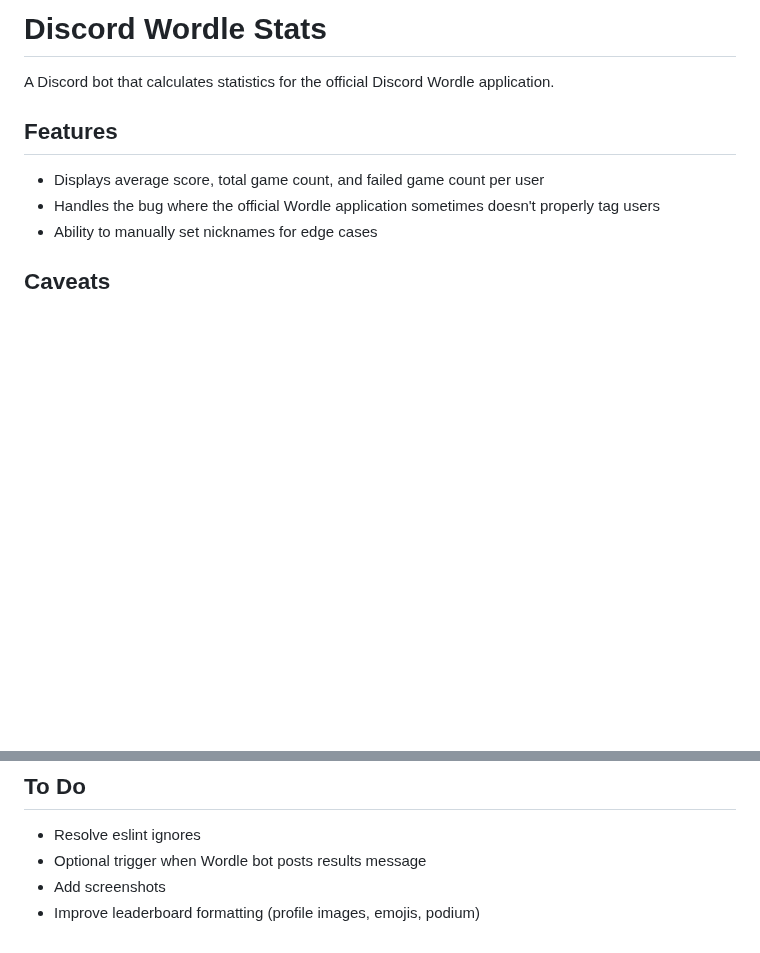
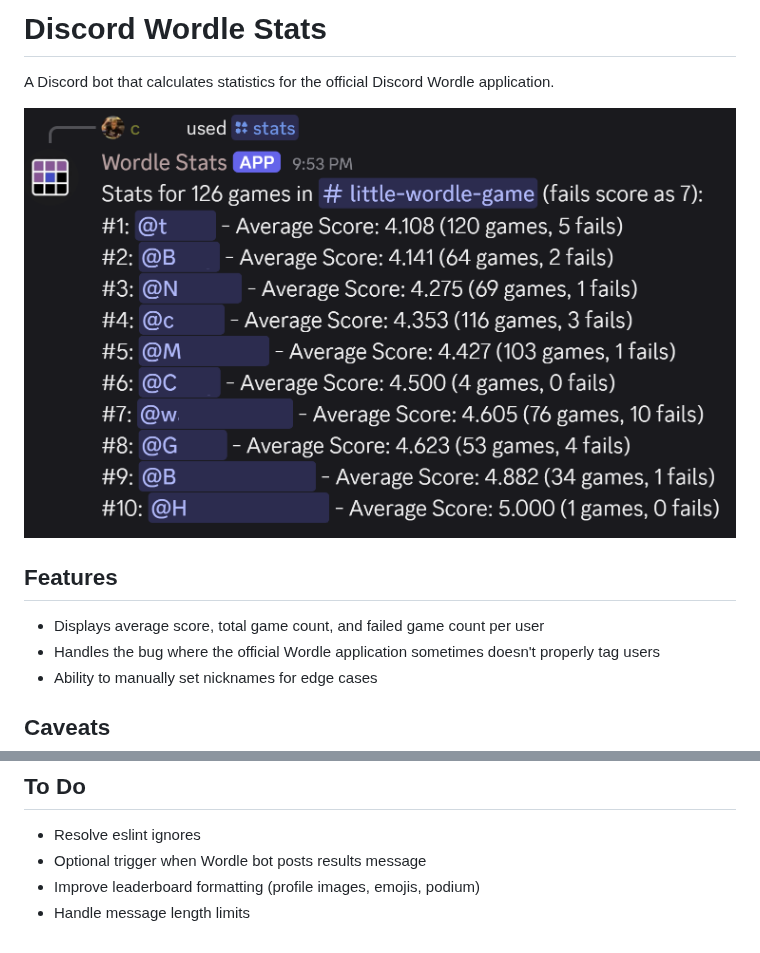
Before and after one commit to claabs/discord-wordle-stats, a Markdown page: README.md, 2 parts joined by grey strips. GitHub-like rendering; pictures changed too: img/stats.png (added); blank space fills up the shorter version.

Commit message:
Add image to readme

```diff
--- a/README.md
+++ b/README.md
@@ -1,6 +1,8 @@
 # Discord Wordle Stats
 
 A Discord bot that calculates statistics for the official Discord Wordle application.
+
+![An example of the bot output showing average scores for all players in a channel](img/stats.png)
 
 ## Features
 
@@ -69,5 +71,5 @@ services:
 
 - Resolve eslint ignores
 - Optional trigger when Wordle bot posts results message
-- Add screenshots
 - Improve leaderboard formatting (profile images, emojis, podium)
+- Handle message length limits
```
